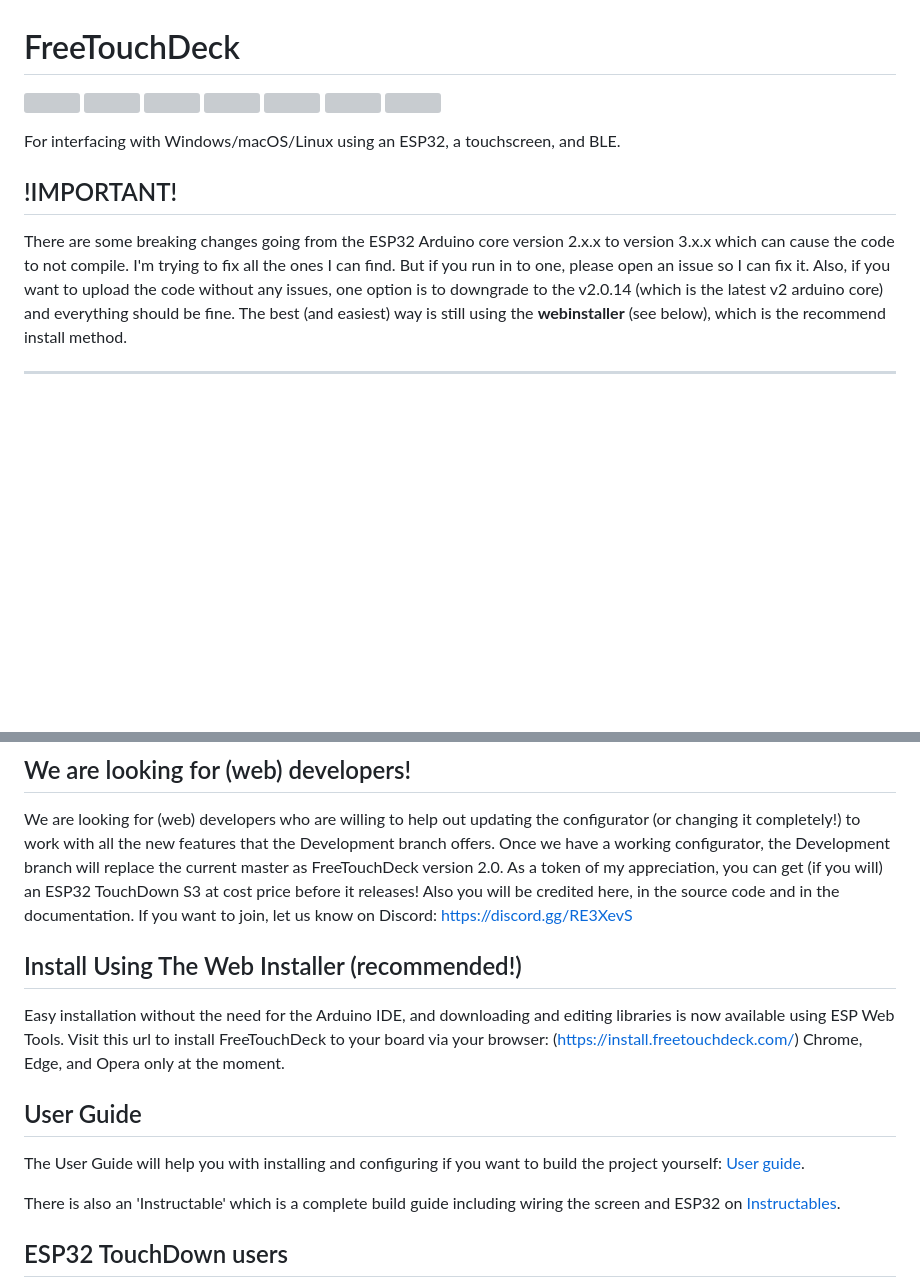
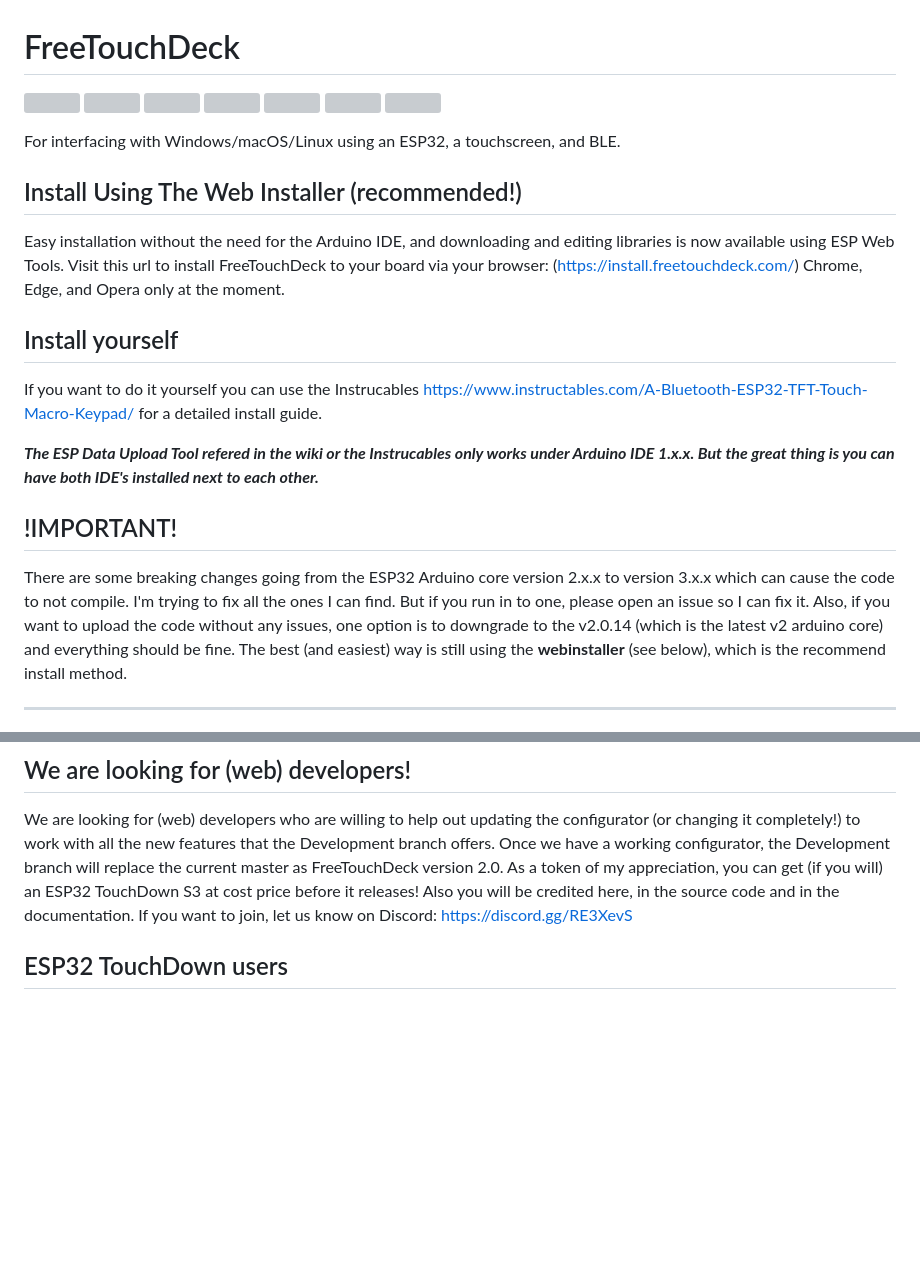
Before and after one commit to DustinWatts/FreeTouchDeck, a Markdown page: README.md, 2 parts joined by grey strips. Drawn GitHub-style; blank space fills up the shorter version; grey boxes are pictures that could not be loaded.

Commit message:
Update README.md
Add note that the upload tool only works with Arduino IDE 1.x.x

```diff
--- a/README.md
+++ b/README.md
@@ -9,9 +9,21 @@
 
 For interfacing with Windows/macOS/Linux using an ESP32, a touchscreen, and BLE.
 
+## Install Using The Web Installer (recommended!)
+
+Easy installation without the need for the Arduino IDE, and downloading and editing libraries is now available using ESP Web Tools. Visit this url to install FreeTouchDeck to your board via your browser: (https://install.freetouchdeck.com/) Chrome, Edge, and Opera only at the moment.
+
+## Install yourself
+
+If you want to do it yourself you can use the Instrucables https://www.instructables.com/A-Bluetooth-ESP32-TFT-Touch-Macro-Keypad/ for a detailed install guide.
+
+ _**The ESP Data Upload Tool refered in the wiki or the Instrucables only works under Arduino IDE 1.x.x. But the great thing is you can have both IDE's installed next to each other.**_
+
 ## !IMPORTANT!
 
 There are some breaking changes going from the ESP32 Arduino core version 2.x.x to version 3.x.x which can cause the code to not compile. I'm trying to fix all the ones I can find. But if you run in to one, please open an issue so I can fix it. Also, if you want to upload the code without any issues, one option is to downgrade to the v2.0.14 (which is the latest v2 arduino core) and everything should be fine. The best (and easiest) way is still using the **webinstaller** (see below), which is the recommend install method.
+
+
 
 ***
 ***Due to constant improvements in the `-master` branche, getting the latest code straight from the `-master` branche (by dowloading it as a ZIP for example) might be unstable. If you want a stable and tested version, download the latest release from the [Releases](https://github.com/DustinWatts/FreeTouchDeck/releases) page.***
@@ -22,15 +34,6 @@ There are some breaking changes going from the ESP32 Arduino core version 2.x.x
 ## We are looking for (web) developers!
 
 We are looking for (web) developers who are willing to help out updating the configurator (or changing it completely!) to work with all the new features that the Development branch offers. Once we have a working configurator, the Development branch will replace the current master as FreeTouchDeck version 2.0. As a token of my appreciation, you can get (if you will) an ESP32 TouchDown S3 at cost price before it releases! Also you will be credited here, in the source code and in the documentation. If you want to join, let us know on Discord: https://discord.gg/RE3XevS
-
-## Install Using The Web Installer (recommended!)
-
-Easy installation without the need for the Arduino IDE, and downloading and editing libraries is now available using ESP Web Tools. Visit this url to install FreeTouchDeck to your board via your browser: (https://install.freetouchdeck.com/) Chrome, Edge, and Opera only at the moment.
-
-## User Guide
-The User Guide will help you with installing and configuring if you want to build the project yourself: [User guide](https://github.com/DustinWatts/FreeTouchDeck/wiki).
-
-There is also an 'Instructable' which is a complete build guide including wiring the screen and ESP32 on [Instructables](https://www.instructables.com/A-Bluetooth-ESP32-TFT-Touch-Macro-Keypad/).
 
 ## ESP32 TouchDown users
 
```
